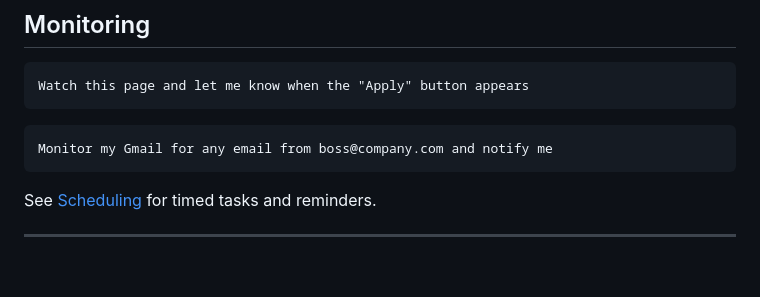
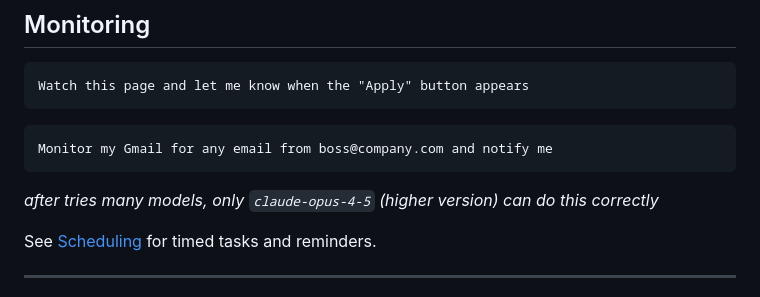
Before and after one commit to Hert4/crab-agent-extension, a Markdown page: documents/use-cases.md, the part around the change. Rendered like a GitHub page; blank space fills up the shorter version.

````diff
--- a/documents/use-cases.md
+++ b/documents/use-cases.md
@@ -193,6 +193,8 @@ Watch this page and let me know when the "Apply" button appears
 Monitor my Gmail for any email from boss@company.com and notify me
 ```
 
+_after tries many models, only `claude-opus-4-5` (higher version) can do this correctly_
+
 See [Scheduling](scheduling.md) for timed tasks and reminders.
 
 ---
````
